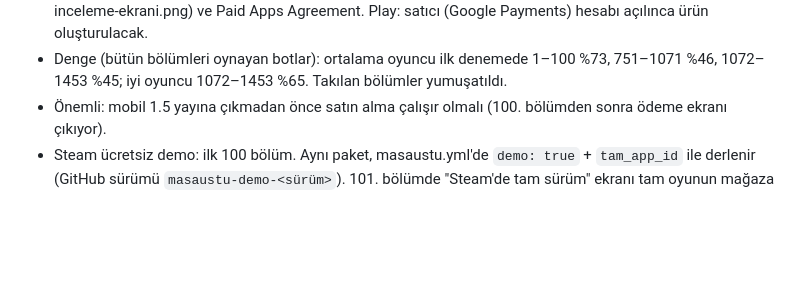
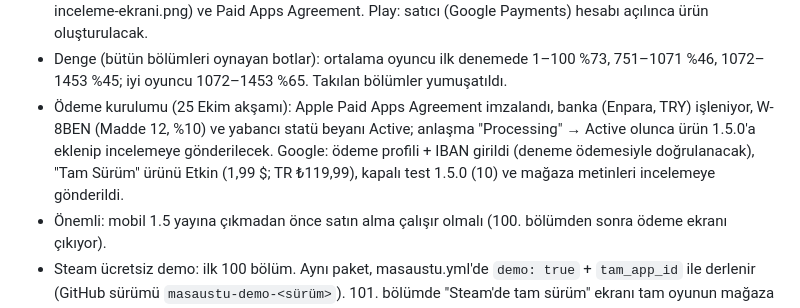
Before and after one commit to emreanduv/malazgirt-akincilari, a Markdown page: YAYIN-DURUMU.md, the part around the change. GitHub-like rendering; blank space fills up the shorter version.

Commit message:
Yayın durumu: ödeme kurulumu
Co-Authored-By: Claude Opus 5.5 <noreply@anthropic.com>
Claude-Session: https://claude.ai/code/session_01XFKqTkpwnpMLyQPGEr1eX2

```diff
--- a/YAYIN-DURUMU.md
+++ b/YAYIN-DURUMU.md
@@ -86,6 +86,7 @@
 - Derlemeler (25 Ekim, ücretsiz eşiklerle yeniden): iOS 1.5.0 (13) yüklendi, App Store 1.5.0 sürümüne bağlandı (TR + en-US metin ve görseller, inceleme notu yazıldı). Android 10 (1.5.0) imzalı (`imza-anahtari/malazgirt-1.5.0-10-imzali.aab`), Play kapalı test (Alpha) taslak sürümüne yüklendi, TR/EN sürüm notları girildi. Play mağaza girişi TR güncellendi, en-US çevirisi eklendi. Masaüstü: GitHub sürümü `masaustu-1.5.0` (Linux paketi xvfb altında açıldı).
 - Uygulama içi ürün: App Store Connect'te `com.anduv.malazgirt.tamsurum` oluşturuldu (Non-Consumable, 1,99 $, 175 ülke, TR/EN adlar). Eksik: inceleme ekran görüntüsü (Mac: Documents/Malazgirt-Akincilari/iap-inceleme-ekrani.png) ve Paid Apps Agreement. Play: satıcı (Google Payments) hesabı açılınca ürün oluşturulacak.
 - Denge (bütün bölümleri oynayan botlar): ortalama oyuncu ilk denemede 1–100 %73, 751–1071 %46, 1072–1453 %45; iyi oyuncu 1072–1453 %65. Takılan bölümler yumuşatıldı.
+- Ödeme kurulumu (25 Ekim akşamı): Apple Paid Apps Agreement imzalandı, banka (Enpara, TRY) işleniyor, W-8BEN (Madde 12, %10) ve yabancı statü beyanı Active; anlaşma "Processing" → Active olunca ürün 1.5.0'a eklenip incelemeye gönderilecek. Google: ödeme profili + IBAN girildi (deneme ödemesiyle doğrulanacak), "Tam Sürüm" ürünü Etkin (1,99 $; TR ₺119,99), kapalı test 1.5.0 (10) ve mağaza metinleri incelemeye gönderildi.
 - Önemli: mobil 1.5 yayına çıkmadan önce satın alma çalışır olmalı (100. bölümden sonra ödeme ekranı çıkıyor).
 - Steam ücretsiz demo: ilk 100 bölüm. Aynı paket, masaustu.yml'de `demo: true` + `tam_app_id` ile derlenir (GitHub sürümü `masaustu-demo-<sürüm>`). 101. bölümde "Steam'de tam sürüm" ekranı tam oyunun mağaza sayfasını Steam arayüzünde açar; aynı bilgisayarda ilerleme tam sürüme geçer.
 - Arayüz büyük masaüstü pencerelerinde 1,45× / 2× ölçeklenir (index.html @media)
```
